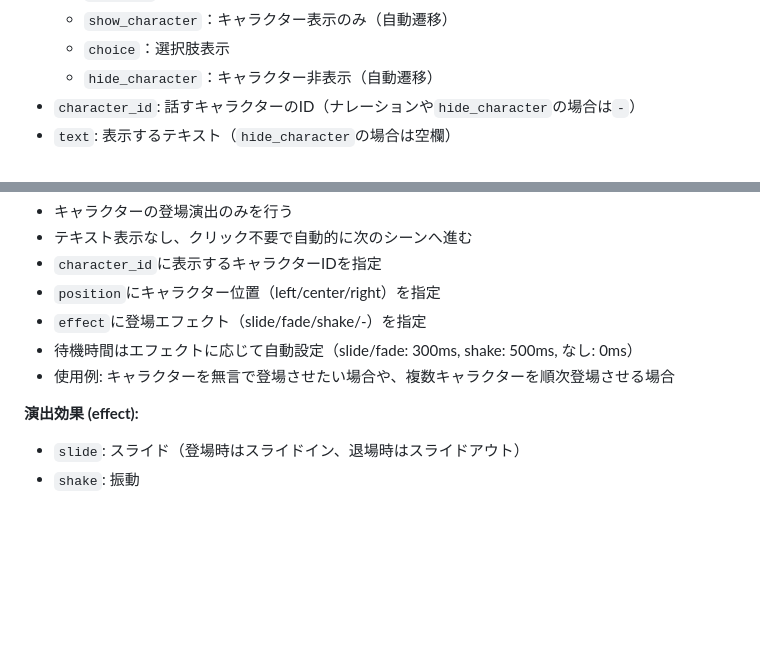
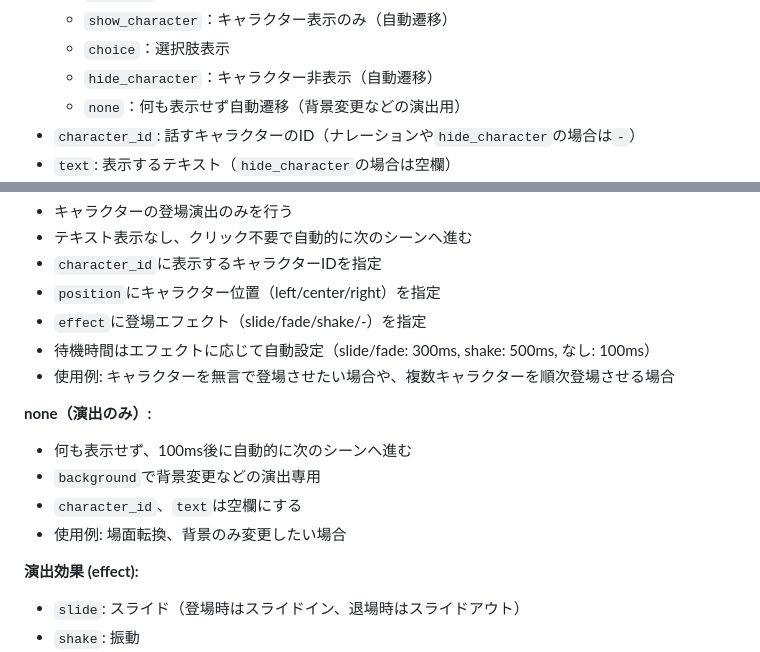
Before and after one commit to commojun/adventure, a Markdown page: README.md, 2 parts joined by grey strips. GitHub-like rendering; blank space fills up the shorter version.

```diff
--- a/README.md
+++ b/README.md
@@ -100,6 +100,7 @@ npx http-server
   - `show_character`：キャラクター表示のみ（自動遷移）
   - `choice`：選択肢表示
   - `hide_character`：キャラクター非表示（自動遷移）
+  - `none`：何も表示せず自動遷移（背景変更などの演出用）
 - `character_id`: 話すキャラクターのID（ナレーションや`hide_character`の場合は`-`）
 - `text`: 表示するテキスト（`hide_character`の場合は空欄）
 - `position`: キャラクター位置（left/center/right）
@@ -133,8 +134,14 @@ npx http-server
 - `character_id`に表示するキャラクターIDを指定
 - `position`にキャラクター位置（left/center/right）を指定
 - `effect`に登場エフェクト（slide/fade/shake/-）を指定
-- 待機時間はエフェクトに応じて自動設定（slide/fade: 300ms, shake: 500ms, なし: 0ms）
+- 待機時間はエフェクトに応じて自動設定（slide/fade: 300ms, shake: 500ms, なし: 100ms）
 - 使用例: キャラクターを無言で登場させたい場合や、複数キャラクターを順次登場させる場合
+
+**none（演出のみ）:**
+- 何も表示せず、100ms後に自動的に次のシーンへ進む
+- `background`で背景変更などの演出専用
+- `character_id`、`text`は空欄にする
+- 使用例: 場面転換、背景のみ変更したい場合
 
 **演出効果 (effect):**
 - `slide`: スライド（登場時はスライドイン、退場時はスライドアウト）
```
